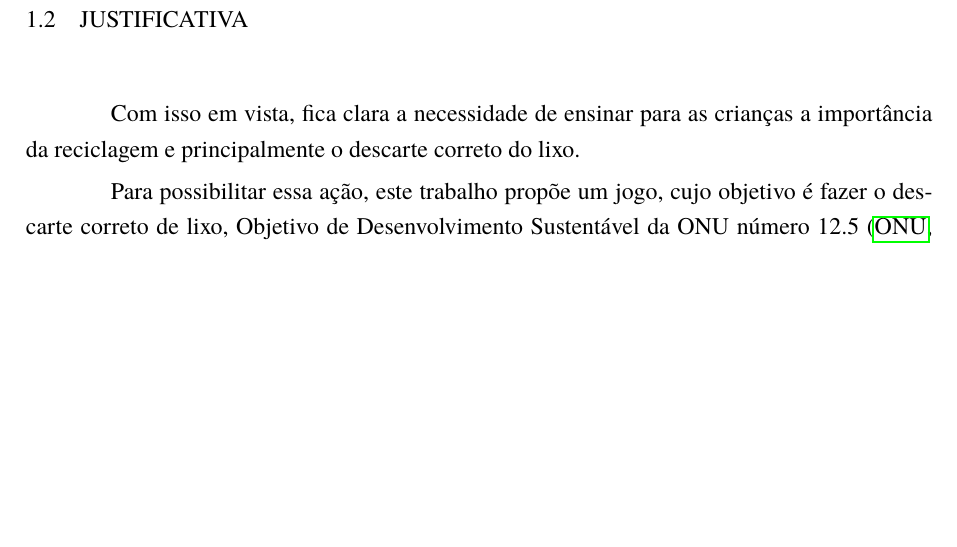
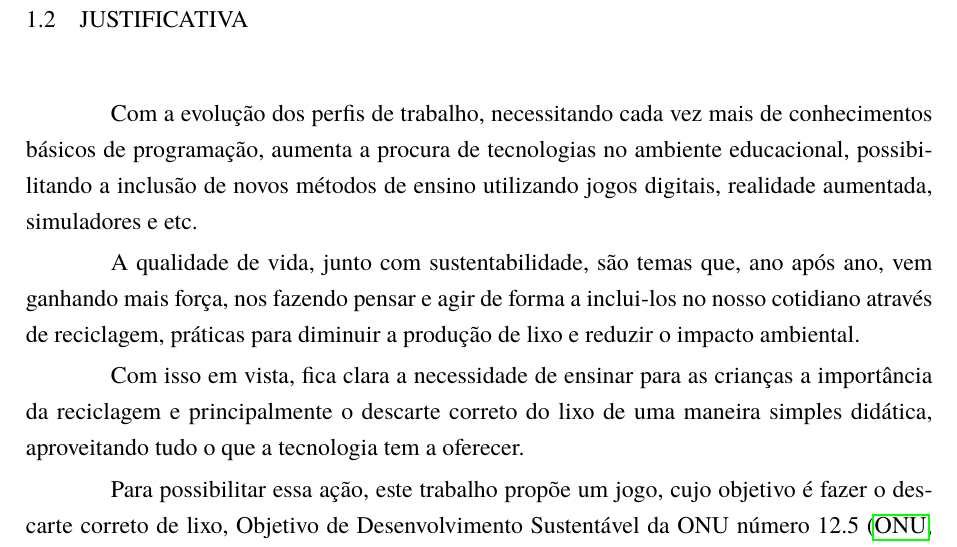
Before and after one commit to AlanaNetto/TCC-Engenharia-da-Computacao-Alana-e-Everton, a LaTeX document (main.tex, which reads Textos/Cap1.tex): part of page 5 of 15 before the commit and part of page 5 of 16 after it, cut so that both start at the same text, the shorter picture padded with empty space. Compiled offline with pdfLaTeX.

Commit message:
Ajustado justificativa

```diff
--- a/Textos/Cap1.tex
+++ b/Textos/Cap1.tex
@@ -18,7 +18,11 @@ No ano de 2017, cerca de 42\% dos resíduos do Brasil não foram destinados corr
 
 \section{Justificativa}
 
-Com isso em vista, fica clara a necessidade de ensinar para as crianças a importância da reciclagem e principalmente o descarte correto do lixo.
+Com a evolução dos perfis de trabalho, necessitando cada vez mais de conhecimentos básicos de programação, aumenta a procura de tecnologias no ambiente educacional, possibilitando a inclusão de novos métodos de ensino utilizando jogos digitais, realidade aumentada, simuladores e etc.
+
+A qualidade de vida, junto com sustentabilidade, são temas que, ano após ano, vem ganhando mais força, nos fazendo pensar e agir de forma a inclui-los no nosso cotidiano através de reciclagem, práticas para diminuir a produção de lixo e reduzir o impacto ambiental.
+
+Com isso em vista, fica clara a necessidade de ensinar para as crianças a importância da reciclagem e principalmente o descarte correto do lixo de uma maneira simples didática, aproveitando tudo o que a tecnologia tem a oferecer.
 
 Para possibilitar essa ação, este trabalho propõe um jogo, cujo objetivo é fazer o descarte correto de lixo, Objetivo de Desenvolvimento Sustentável da ONU número 12.5 \cite{onu_2015}, utilizando a lógica de programação com blocos físicos.
 
```
Also changed, not shown: Textos/Cap2.tex (+2 -0 lines).
